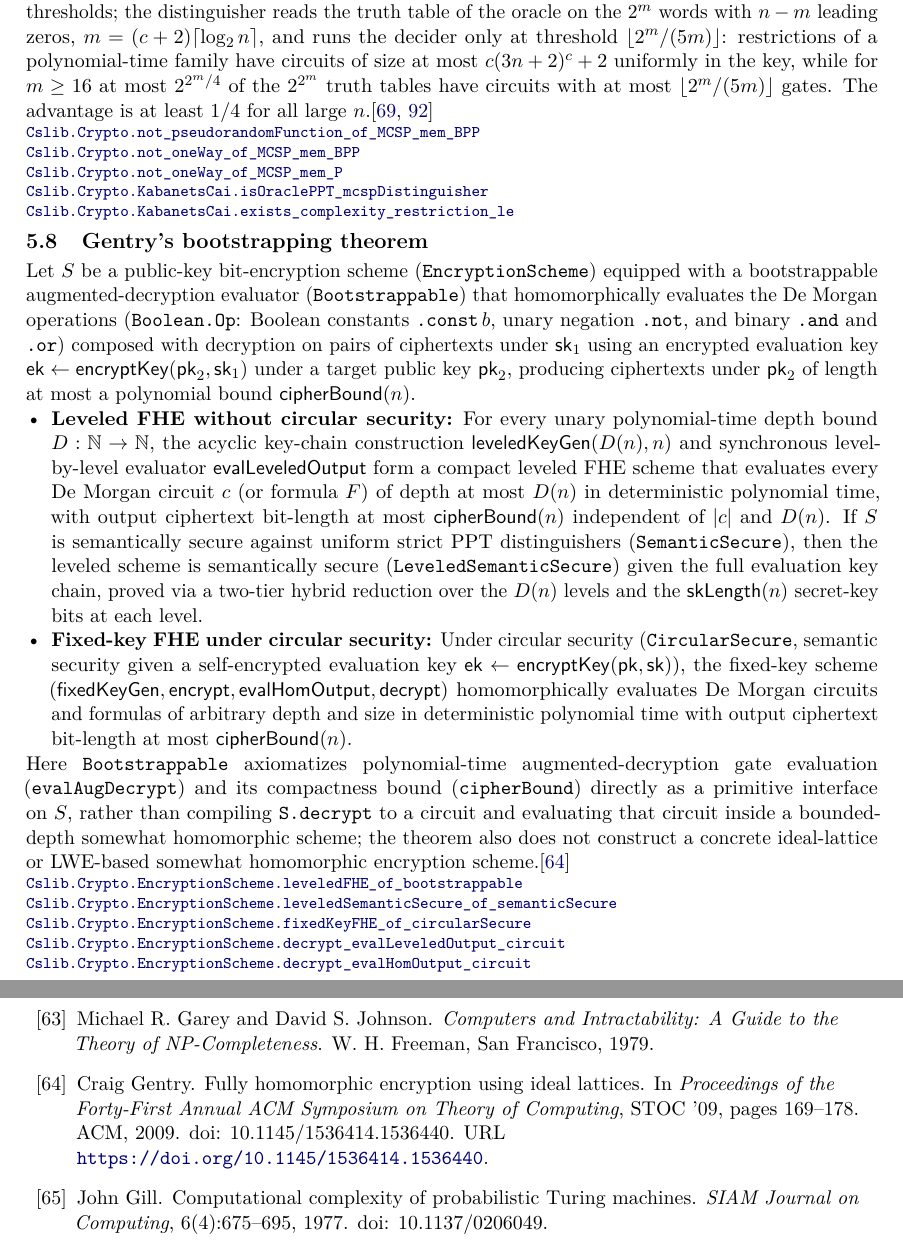
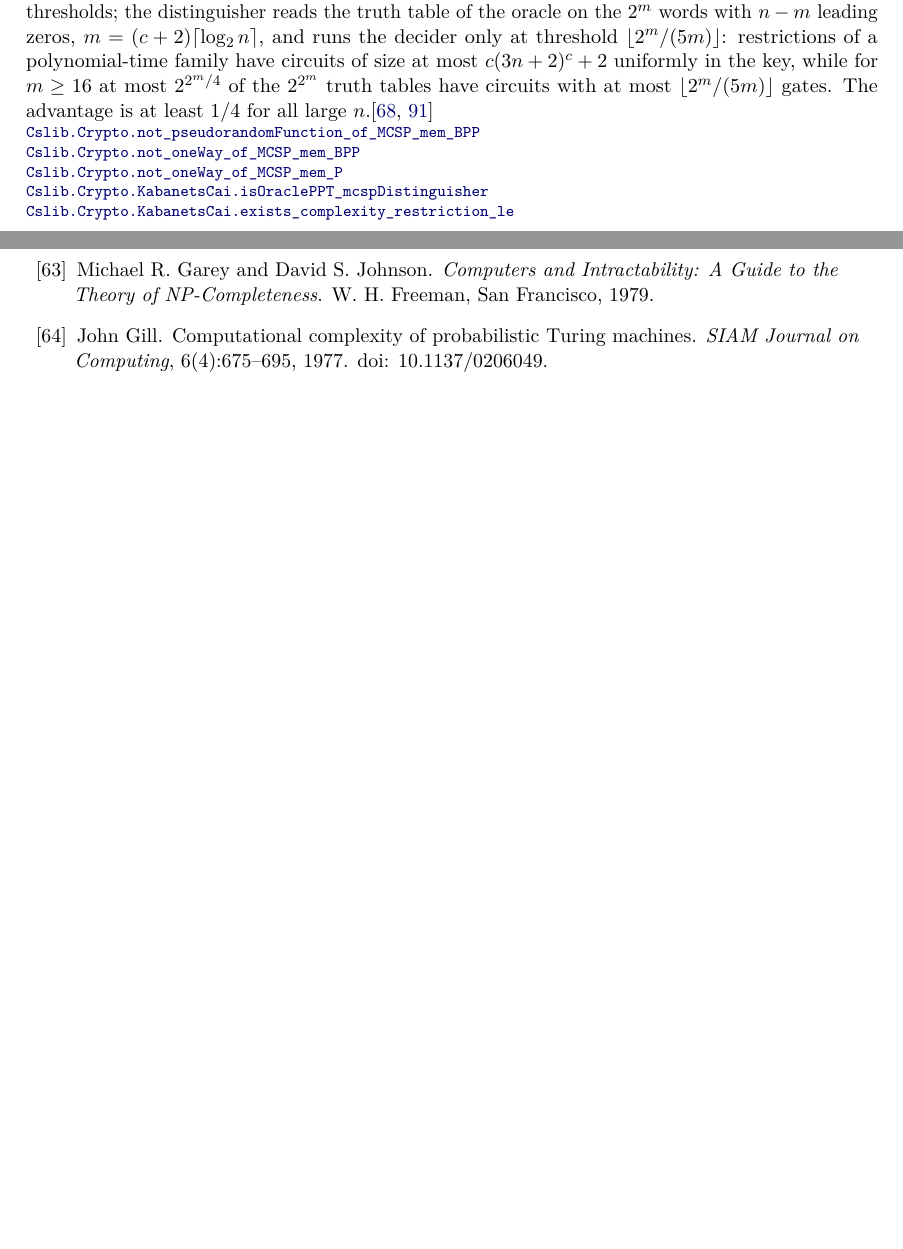
Before and after one commit to SamuelSchlesinger/complexitylib2, a LaTeX document (paper/main.tex, which reads paper/sections/crypto.tex, references.bib): two parts of pages 62 and 132 of 140, joined at a grey line, cut so that both start at the same text, the shorter picture padded with empty space. Compiled offline with pdfLaTeX.

Commit message:
fix(crypto,pcp): remove Gentry bootstrapping and trim Håstad (#392)
Delete the Gentry bootstrapping modules, their test, the theorem-index
entry, ROADMAP partial note and bib entry. Move the long-code, folding
and projection lemmas to Cslib.BitString (IsFolded becomes IsOdd), move
the 7/8 random-assignment bound into MaxExactThreeSAT, make the eta of
hastad_gapLabelCover_dichotomy uniform in the label sets, and delete
GapExactThreeDistinctSAT, the XOR gadget and other dead declarations.

```diff
--- a/paper/sections/crypto.tex
+++ b/paper/sections/crypto.tex
@@ -129,42 +129,3 @@ advantage is at least $1/4$ for all large $n$.\citep{KabanetsCai2000,GGM1986}
 \declat{73cf7ce29398479e7b7fef5c8921b67ae6b7f269}{Complexity/Crypto/Computational/OneWay/MCSP.lean}{296}{Cslib.Crypto.KabanetsCai.isOraclePPT_mcspDistinguisher}
 \declat{73cf7ce29398479e7b7fef5c8921b67ae6b7f269}{Complexity/Crypto/Computational/PseudorandomFunction/TruthTable.lean}{173}{Cslib.Crypto.KabanetsCai.exists_complexity_restriction_le}
 \end{result}
-
-\begin{result}
-\subsection{Gentry's bootstrapping theorem}
-Let $S$ be a public-key bit-encryption scheme (\texttt{EncryptionScheme}) equipped with a
-bootstrappable augmented-decryption evaluator (\texttt{Bootstrappable}) that homomorphically
-evaluates the De Morgan operations (\texttt{Boolean.Op}: Boolean constants \texttt{.const}\,$b$,
-unary negation \texttt{.not}, and binary \texttt{.and} and \texttt{.or}) composed with decryption on
-pairs of ciphertexts under $\mathsf{sk}_1$ using an encrypted evaluation key
-$\mathsf{ek}\leftarrow\mathsf{encryptKey}(\mathsf{pk}_2,\mathsf{sk}_1)$ under a target public key
-$\mathsf{pk}_2$, producing ciphertexts under $\mathsf{pk}_2$ of length at most a polynomial bound
-$\mathsf{cipherBound}(n)$.
-\begin{itemize}
-\item \textbf{Leveled FHE without circular security:} For every unary polynomial-time depth bound
-  $D:\mathbb N\to\mathbb N$, the acyclic key-chain construction $\mathsf{leveledKeyGen}(D(n),n)$ and
-  synchronous level-by-level evaluator $\mathsf{evalLeveledOutput}$ form a compact leveled FHE
-  scheme that evaluates every De Morgan circuit $c$ (or formula $F$) of depth at most $D(n)$ in
-  deterministic polynomial time, with output ciphertext bit-length at most $\mathsf{cipherBound}(n)$
-  independent of $|c|$ and $D(n)$. If $S$ is semantically secure against uniform strict PPT
-  distinguishers (\texttt{SemanticSecure}), then the leveled scheme is semantically secure
-  (\texttt{LeveledSemanticSecure}) given the full evaluation key chain, proved via a two-tier hybrid
-  reduction over the $D(n)$ levels and the $\mathsf{skLength}(n)$ secret-key bits at each level.
-\item \textbf{Fixed-key FHE under circular security:} Under circular security
-  (\texttt{CircularSecure}, semantic security given a self-encrypted evaluation key
-  $\mathsf{ek}\leftarrow\mathsf{encryptKey}(\mathsf{pk},\mathsf{sk})$), the fixed-key scheme
-  $(\mathsf{fixedKeyGen},\mathsf{encrypt},\mathsf{evalHomOutput},\mathsf{decrypt})$ homomorphically
-  evaluates De Morgan circuits and formulas of arbitrary depth and size in deterministic polynomial
-  time with output ciphertext bit-length at most $\mathsf{cipherBound}(n)$.
-\end{itemize}
-Here \texttt{Bootstrappable} axiomatizes polynomial-time augmented-decryption gate evaluation
-(\texttt{evalAugDecrypt}) and its compactness bound (\texttt{cipherBound}) directly as a primitive
-interface on $S$, rather than compiling \texttt{S.decrypt} to a circuit and evaluating that circuit
-inside a bounded-depth somewhat homomorphic scheme; the theorem also does not construct a concrete
-ideal-lattice or LWE-based somewhat homomorphic encryption scheme.\citep{Gentry2009}
-\declat{9003d00af791faf5861a7e4cdc233cecc46ab39e}{Complexity/Crypto/Computational/Bootstrapping.lean}{1946}{Cslib.Crypto.EncryptionScheme.leveledFHE_of_bootstrappable}
-\declat{9003d00af791faf5861a7e4cdc233cecc46ab39e}{Complexity/Crypto/Computational/Bootstrapping.lean}{1038}{Cslib.Crypto.EncryptionScheme.leveledSemanticSecure_of_semanticSecure}
-\declat{9003d00af791faf5861a7e4cdc233cecc46ab39e}{Complexity/Crypto/Computational/Bootstrapping.lean}{1503}{Cslib.Crypto.EncryptionScheme.fixedKeyFHE_of_circularSecure}
-\declat{9003d00af791faf5861a7e4cdc233cecc46ab39e}{Complexity/Crypto/Computational/Bootstrapping.lean}{1865}{Cslib.Crypto.EncryptionScheme.decrypt_evalLeveledOutput_circuit}
-\declat{9003d00af791faf5861a7e4cdc233cecc46ab39e}{Complexity/Crypto/Computational/Bootstrapping.lean}{1384}{Cslib.Crypto.EncryptionScheme.decrypt_evalHomOutput_circuit}
-\end{result}
--- a/references.bib
+++ b/references.bib
@@ -3679,15 +3679,3 @@ keywords = {Keywords: Abstract syntax; Alpha-conversion; Permutation actions; Se
   year    = {2001},
   doi     = {10.1145/502090.502098}
 }
-
-@inproceedings{Gentry2009,
-  author    = {Gentry, Craig},
-  title     = {Fully Homomorphic Encryption Using Ideal Lattices},
-  booktitle = {Proceedings of the Forty-First Annual ACM Symposium on Theory of Computing},
-  series    = {STOC '09},
-  pages     = {169--178},
-  publisher = {ACM},
-  year      = {2009},
-  doi       = {10.1145/1536414.1536440},
-  url       = {https://doi.org/10.1145/1536414.1536440}
-}
```
Also changed, not shown: ROADMAP.md (+2 -11 lines), 13 other files.
